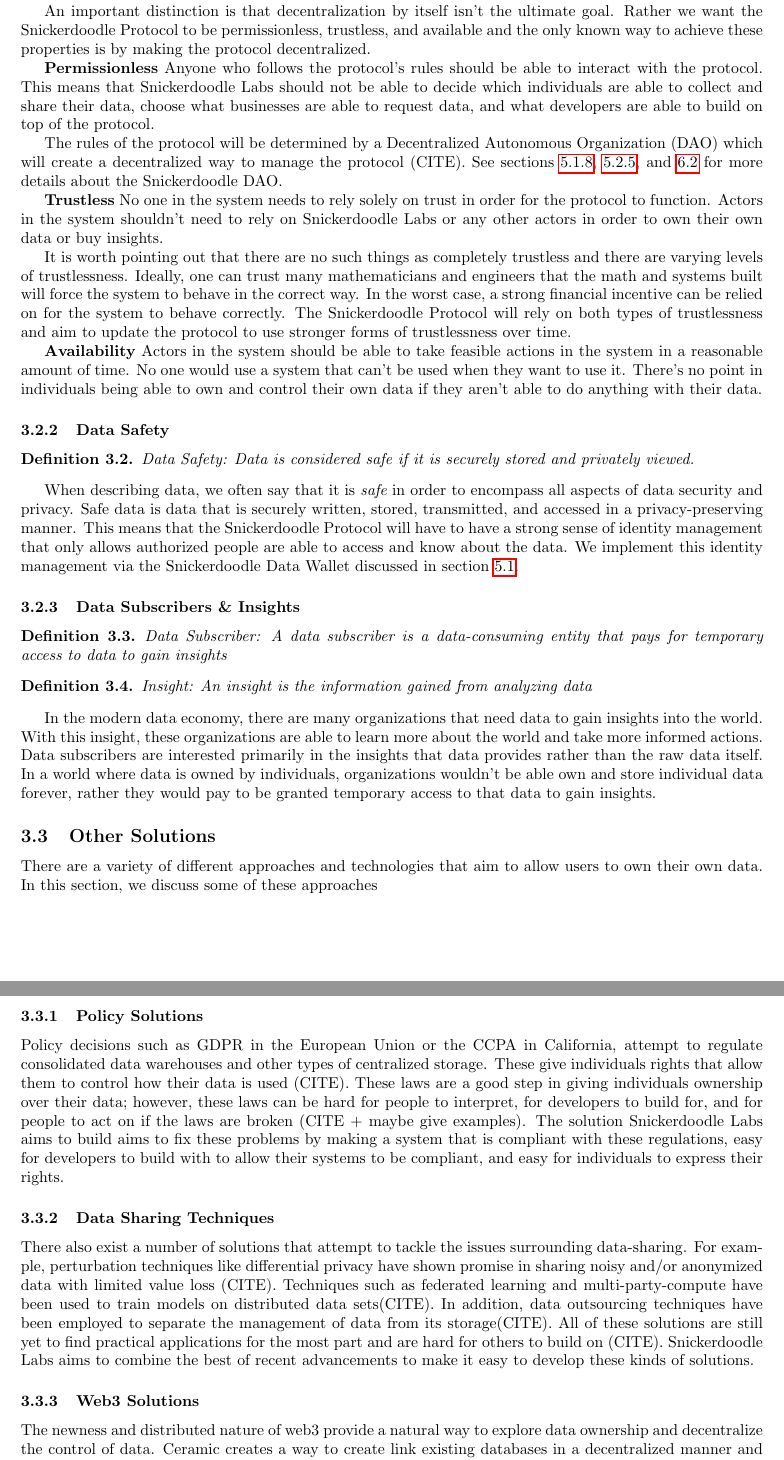
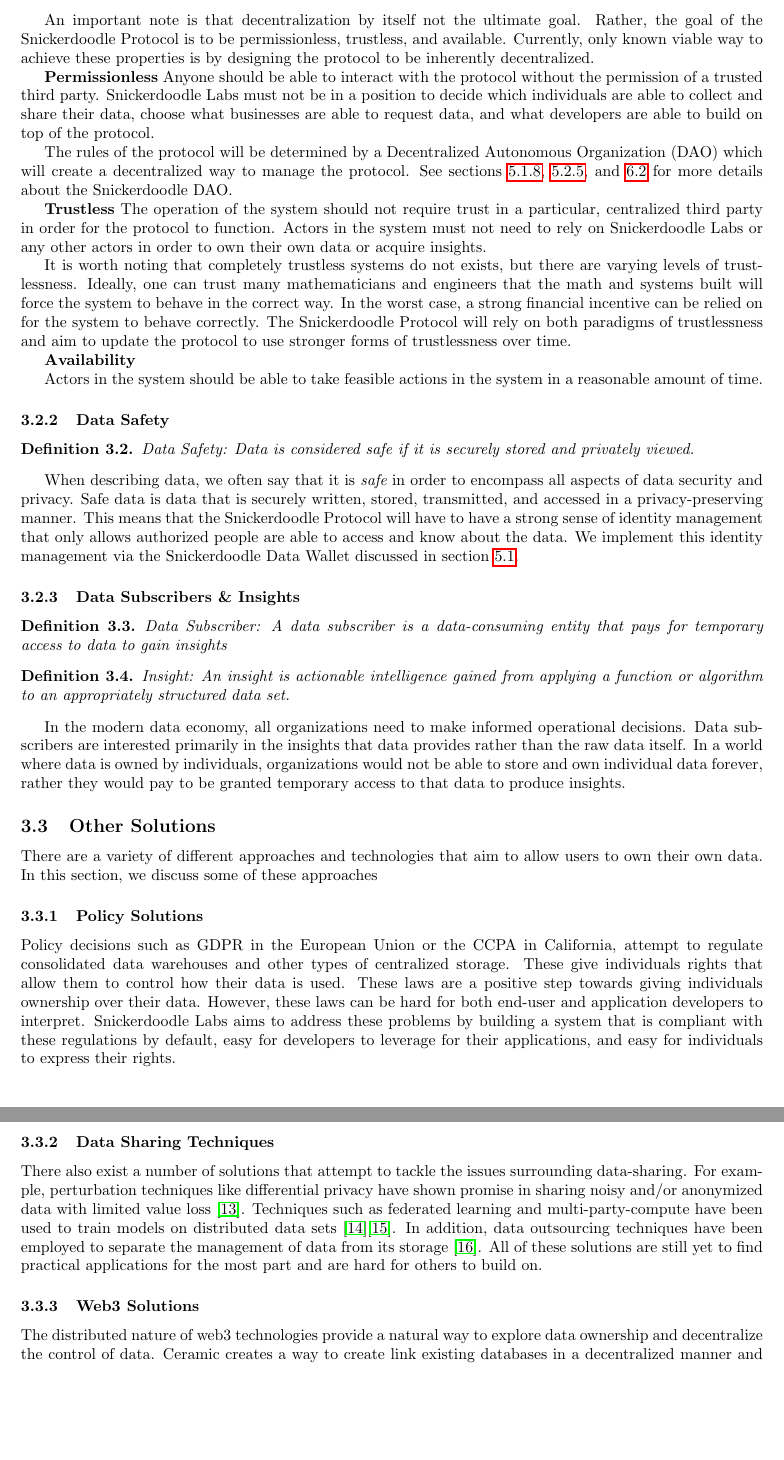
Before and after one commit to SnickerdoodleLabs/whitepaper, a LaTeX document (main.tex, which reads Background.tex): two parts of pages 5 and 6 of 20, joined at a grey line, cut so that both start at the same text, the shorter picture padded with empty space. Compiled offline with pdfLaTeX.

Commit message:
update to background.tex and research.bib

```diff
--- a/Background.tex
+++ b/Background.tex
@@ -32,22 +36,31 @@
 Decentralization: When control over a system is held by a group rather than a single authority.
 \end{definition}
 
-In order to prevent a single party from getting too much control in the data economy, including Snickerdoodle Labs, the Snickerdoodle Protocol will be built on top of a decentralized blockchain.
+In order to prevent a single party from acquiring undue influence in the data economy, including Snickerdoodle Labs, the Snickerdoodle Protocol will be built on top of a
+decentralized blockchain data structure.
 
-An important distinction is that decentralization by itself isn't the ultimate goal. Rather we want the Snickerdoodle Protocol to be permissionless, trustless, and available and the only known way to achieve these properties is by making the protocol decentralized.
+An important note is that decentralization by itself not the ultimate goal. Rather, the goal of the Snickerdoodle Protocol is to be permissionless, trustless, and available.
+Currently, only known viable way to achieve these properties is by designing the protocol to be inherently decentralized.
 
 $\mathbf{Permissionless}$
-Anyone who follows the protocol's rules should be able to interact with the protocol. This means that Snickerdoodle Labs should not be able to decide which individuals are able to collect and share their data, choose what businesses are able to request data, and what developers are able to build on top of the protocol.
+Anyone should be able to interact with the protocol without the permission of a trusted third party. Snickerdoodle Labs must not be in a position to decide which individuals
+are able to collect and share their data, choose what businesses are able to request data, and what developers are able to build on top of the protocol.
 
-The rules of the protocol will be determined by a Decentralized Autonomous Organization (DAO) which will create a decentralized way to manage the protocol (CITE). See sections \ref{section:DAO}, \ref{section:ImplementationDAO}, and \ref{section:TokenDAO} for more details about the Snickerdoodle DAO.
+The rules of the protocol will be determined by a Decentralized Autonomous Organization (DAO) which will create a decentralized way to manage the protocol.
+See sections \ref{section:DAO}, \ref{section:ImplementationDAO}, and \ref{section:TokenDAO} for more details about the Snickerdoodle DAO.
 
 $\mathbf{Trustless}$
-No one in the system needs to rely solely on trust in order for the protocol to function.  Actors in the system shouldn't need to rely on Snickerdoodle Labs or any other actors in order to own their own data or buy insights.
+The operation of the system should not require trust in a particular, centralized third party in order for the protocol to function.  Actors in the system must not
+need to rely on Snickerdoodle Labs or any other actors in order to own their own data or acquire insights.
 
-It is worth pointing out that there are no such things as completely trustless and there are varying levels of trustlessness. Ideally, one can trust many mathematicians and engineers that the math and systems built will force the system to behave in the correct way. In the worst case, a strong financial incentive can be relied on for the system to behave correctly. The Snickerdoodle Protocol will rely on both types of trustlessness and aim to update the protocol to use stronger forms of trustlessness over time.
+It is worth noting that completely trustless systems do not exists, but there are varying levels of trustlessness. Ideally, one can trust many mathematicians
+and engineers that the math and systems built will force the system to behave in the correct way. In the worst case, a strong financial incentive can be relied on for
+the system to behave correctly. The Snickerdoodle Protocol will rely on both paradigms of trustlessness and aim to update the protocol to use stronger forms of trustlessness
+over time.
 
 $\mathbf{Availability}$
-Actors in the system should be able to take feasible actions in the system in a reasonable amount of time. No one would use a system that can't be used when they want to use it. There's no point in individuals being able to own and control their own data if they aren't able to do anything with their data.
+
+Actors in the system should be able to take feasible actions in the system in a reasonable amount of time.
 
 \subsubsection{Data Safety}
 % After writing this paper we don't use this term too much. I'm not entirely opposed to removing this and replacing the use of safety else where
@@ -58,19 +71,27 @@
 Data Safety: Data is considered safe if it is securely stored and privately viewed.
 \end{definition}
 
-When describing data, we often say that it is $\textit{safe}$ in order to encompass all aspects of data security and privacy. Safe data is data that is securely written, stored, transmitted, and accessed in a privacy-preserving manner. This means that the Snickerdoodle Protocol will have to have a strong sense of identity management that only allows authorized people are able to access and know about the data. We implement this identity management via the Snickerdoodle Data Wallet discussed in section \ref{section:DataWallet}.
+When describing data, we often say that it is $\textit{safe}$ in order to encompass all aspects of data security and privacy. Safe data is data that is securely
+written, stored, transmitted, and accessed in a privacy-preserving manner. This means that the Snickerdoodle Protocol will have to have a strong sense of identity
+management that only allows authorized people are able to access and know about the data. We implement this identity management via the Snickerdoodle Data Wallet
+discussed in section \ref{section:DataWallet}.
 
 \subsubsection{Data Subscribers \& Insights}
+
 \begin{definition}
 \label{definition:DataSubscriber}
 Data Subscriber: A data subscriber is a data-consuming entity that pays for temporary access to data to gain insights
 \end{definition}
+
 \begin{definition}
 \label{definition:Insight}
-Insight: An insight is the information gained from analyzing data
+Insight: An insight is actionable intelligence gained from applying a function or algorithm to an appropriately structured data set.
 \end{definition}
+
 % Data consuming entity
-In the modern data economy, there are many organizations that need data to gain insights into the world. With this insight, these organizations are able to learn more about the world and take more informed actions. Data subscribers are interested primarily in the insights that data provides rather than the raw data itself. In a world where data is owned by individuals, organizations wouldn't be able own and store individual data forever, rather they would pay to be granted temporary access to that data to gain insights.
+In the modern data economy, all organizations need to make informed operational decisions. Data subscribers are interested primarily
+in the insights that data provides rather than the raw data itself. In a world where data is owned by individuals, organizations
+would not be able to store and own individual data forever, rather they would pay to be granted temporary access to that data to produce insights.
 
 
 % old sections we had definitions for
@@ -85,11 +106,17 @@
 % \paragraph{Signing}
 
 \subsection{Other Solutions}
+
 There are a variety of different approaches and technologies that aim to allow users to own their own data. In this section, we discuss some of these approaches
+
 \subsubsection{Policy Solutions}
 %Follow GDPR + CPAA
 %Warehousing / Data lake
-Policy decisions such as GDPR in the European Union or the CCPA in California, attempt to regulate consolidated data warehouses and other types of centralized storage. These give individuals rights that allow them to control how their data is used (CITE). These laws are a good step in giving individuals ownership over their data; however, these laws can be hard for people to interpret, for developers to build for, and for people to act on if the laws are broken (CITE + maybe give examples). The solution Snickerdoodle Labs aims to build aims to fix these problems by making a system that is compliant with these regulations, easy for developers to build with to allow their systems to be compliant, and easy for individuals to express their rights.
+Policy decisions such as GDPR in the European Union or the CCPA in California, attempt to regulate consolidated data warehouses and other types of centralized storage.
+These give individuals rights that allow them to control how their data is used. These laws are a positive step towards giving individuals ownership over their data.
+However, these laws can be hard for both end-user and application developers to interpret. Snickerdoodle Labs aims to address these problems by
+building a system that is compliant with these regulations by default, easy for developers to leverage for their applications, and easy for individuals to express
+their rights.
 
 
 \subsubsection{Data Sharing Techniques}
@@ -98,9 +125,16 @@
 %Federated Learning
 %Data Outsourcing
 %   -We are making
-There also exist a number of solutions that attempt to tackle the issues surrounding data-sharing. For example, perturbation techniques like differential privacy have shown promise in sharing noisy and/or anonymized data with limited value loss (CITE). Techniques such as federated learning and  multi-party-compute have been used to train models on distributed data sets(CITE). In addition, data outsourcing techniques have been employed to separate the management of data from its storage(CITE). All of these solutions are still yet to find practical applications for the most part and are hard for others to build on (CITE). Snickerdoodle Labs aims to combine the best of recent advancements to make it easy to develop these kinds of solutions.
+There also exist a number of solutions that attempt to tackle the issues surrounding data-sharing. For example, perturbation techniques like differential privacy
+have shown promise in sharing noisy and/or anonymized data with limited value loss \cite{dwork2008differential}. Techniques such as federated learning and
+multi-party-compute have been used to train models on distributed data sets \cite{li2020federated}\cite{lindell2005secure}. In addition, data outsourcing
+techniques have been employed to separate the management of data from its storage \cite{di2007data}. All of these solutions are still yet to find practical applications
+for the most part and are hard for others to build on.
 
 \subsubsection{Web3 Solutions}
 % Data pools / unions
 % Data set markets (Ocean)
-The newness and distributed nature of web3 provide a natural way to explore data ownership and decentralize the control of data. Ceramic creates a way to create link existing databases in a decentralized manner and manage their identity (CITE). Ocean Protocol creates a data set market by allowing people to sell access to data sets and bring compute to data (CITE). While these projects are inspired and create new ways to interact with data in a decentralized way, they don't address the problem of allowing individuals to own and control their data.
+The distributed nature of web3 technologies provide a natural way to explore data ownership and decentralize the control of data. Ceramic creates a way to
+create link existing databases in a decentralized manner and manage their identity \cite{CeramicNetwork}. Ocean Protocol creates a data set market by allowing
+people to sell access to data sets and bring compute to data \cite{OceanProtocol}. While these projects are inspired and create new ways to interact with data
+in a decentralized way, they don't address the problem of allowing individuals to own and control their data.
```
Also changed, not shown: research.bib (+51 -0 lines), Background.tex (22 more changed lines).
